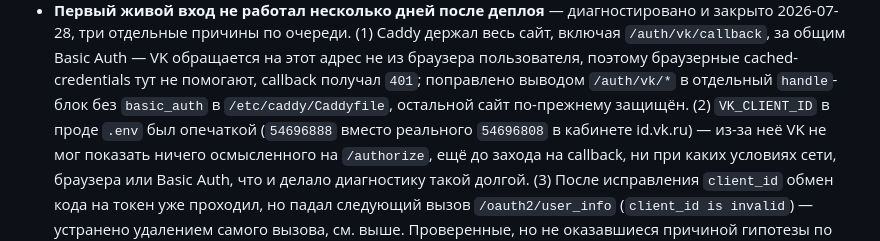
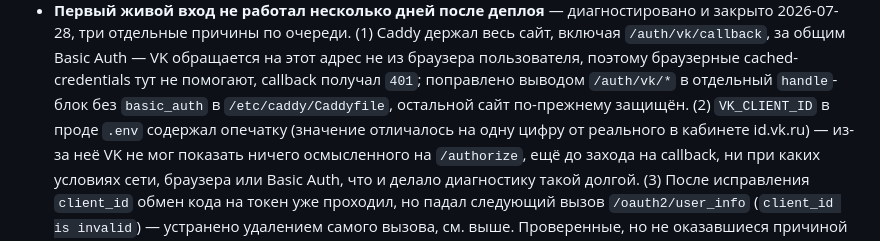
Before and after one commit to glorden/carpool-queue, a Markdown page: ARCHITECTURE.md, the part around the change. Drawn GitHub-style.

```diff
--- a/ARCHITECTURE.md
+++ b/ARCHITECTURE.md
@@ -647,8 +647,8 @@ HTTP Basic Auth в Caddy (см. «Вход через VK ID» выше). Шаг
   пользователя, поэтому браузерные cached-credentials тут не помогают,
   callback получал `401`; поправлено выводом `/auth/vk/*` в отдельный
   `handle`-блок без `basic_auth` в `/etc/caddy/Caddyfile`, остальной
-  сайт по-прежнему защищён. (2) `VK_CLIENT_ID` в проде `.env` был
-  опечаткой (`54696888` вместо реального `54696808` в кабинете
+  сайт по-прежнему защищён. (2) `VK_CLIENT_ID` в проде `.env` содержал
+  опечатку (значение отличалось на одну цифру от реального в кабинете
   id.vk.ru) — из-за неё VK не мог показать ничего осмысленного на
   `/authorize`, ещё до захода на callback, ни при каких условиях сети,
   браузера или Basic Auth, что и делало диагностику такой долгой. (3)
```
Also changed, not shown: PROGRESS.md (+6 -6 lines).
